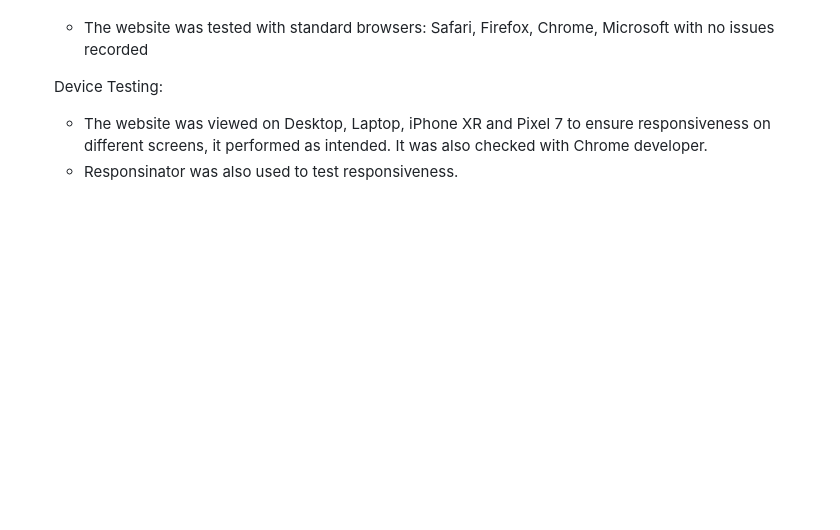
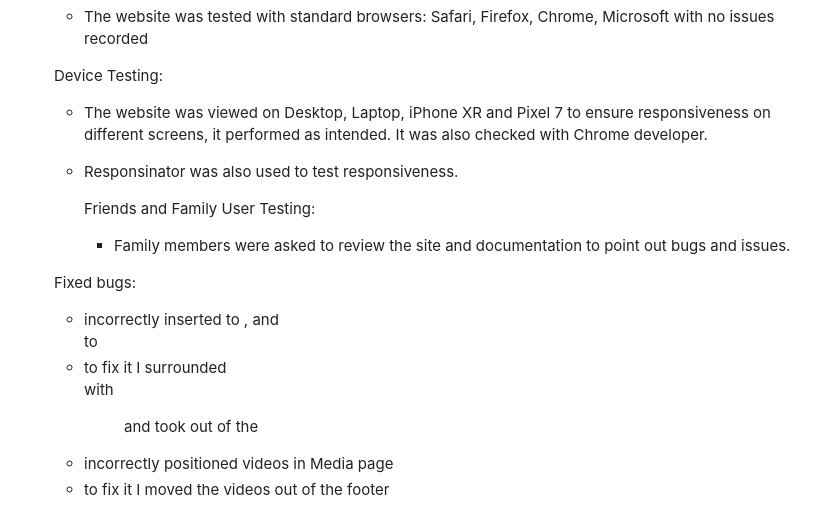
Before and after one commit to Anna8742/HTML-CSS-January2024, a Markdown page: README.md, the part around the change. Rendered like a GitHub page; blank space fills up the shorter version.

```diff
--- a/README.md
+++ b/README.md
@@ -130,3 +130,13 @@ Links Testing:
   Device Testing:
   - The website was viewed on Desktop, Laptop, iPhone XR and Pixel 7 to ensure responsiveness on different screens, it performed as intended. It was also checked with Chrome developer.
   - Responsinator was also used to test responsiveness.
+
+    Friends and Family User Testing:
+
+    - Family members were asked to review the site and documentation to point out bugs and issues.
+
+  Fixed bugs:
+  - incorrectly inserted <h> to <di>, and <figcaption> to <div>
+  - to fix it I surrounded <figcaption> with <figure> and took <h> out of the <div>
+  - incorrectly positioned videos in Media page
+  - to fix it I moved the videos out of the footer
```
